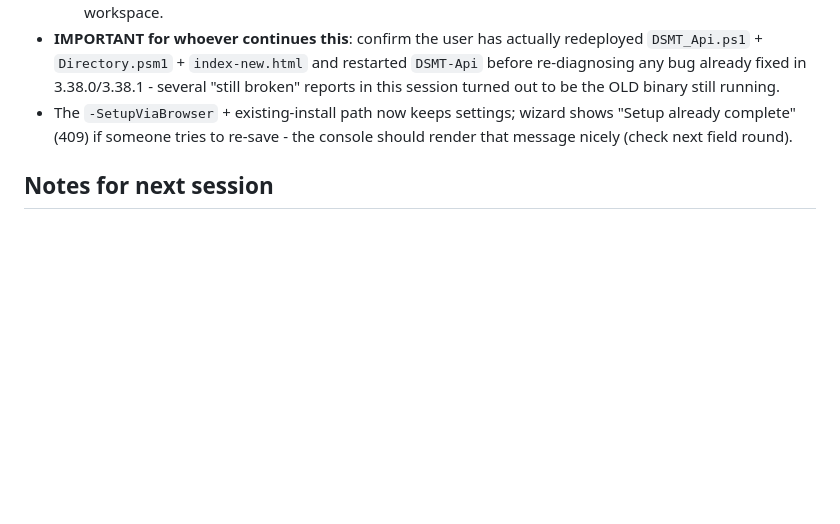
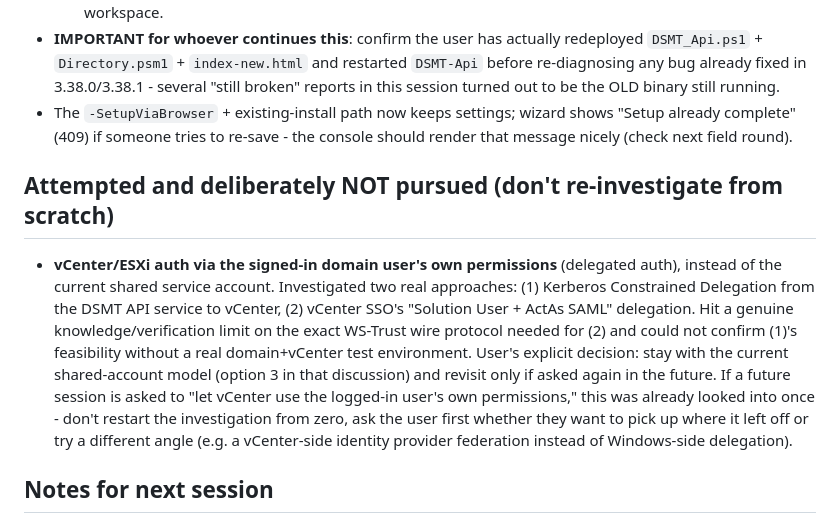
Before and after one commit to Rendi1984/DSMT, a Markdown page: PROGRESS.md, the part around the change. GitHub-like rendering; blank space fills up the shorter version.

Commit message:
docs: record vCenter delegated-auth investigation as deliberately deferred, not a dead end to re-explore
Co-Authored-By: Claude Fable 5 <noreply@anthropic.com>
Claude-Session: https://claude.ai/code/session_01NAXufJknB9PrUoiTiA4rBF

```diff
--- a/PROGRESS.md
+++ b/PROGRESS.md
@@ -144,6 +144,22 @@ There is a single console file again. Do not look for or recreate
 - The `-SetupViaBrowser` + existing-install path now keeps settings; wizard
   shows "Setup already complete" (409) if someone tries to re-save - the
   console should render that message nicely (check next field round).
+## Attempted and deliberately NOT pursued (don't re-investigate from scratch)
+- **vCenter/ESXi auth via the signed-in domain user's own permissions**
+  (delegated auth), instead of the current shared service account.
+  Investigated two real approaches: (1) Kerberos Constrained Delegation
+  from the DSMT API service to vCenter, (2) vCenter SSO's "Solution User +
+  ActAs SAML" delegation. Hit a genuine knowledge/verification limit on the
+  exact WS-Trust wire protocol needed for (2) and could not confirm (1)'s
+  feasibility without a real domain+vCenter test environment. User's
+  explicit decision: stay with the current shared-account model (option 3
+  in that discussion) and revisit only if asked again in the future. If a
+  future session is asked to "let vCenter use the logged-in user's own
+  permissions," this was already looked into once - don't restart the
+  investigation from zero, ask the user first whether they want to pick up
+  where it left off or try a different angle (e.g. a vCenter-side identity
+  provider federation instead of Windows-side delegation).
+
 ## Notes for next session
 - `index.html` internals: the entire app template (HTML shell + the
   `class Component extends DCLogic {...}` JS body) is stored as one JSON
```
